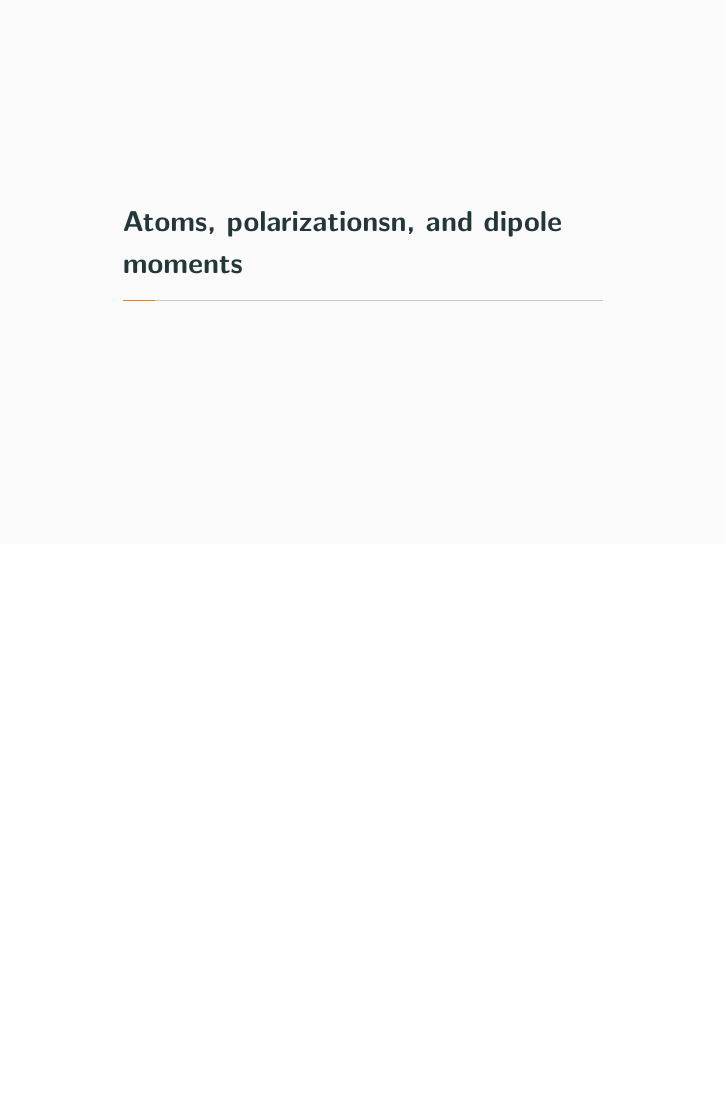
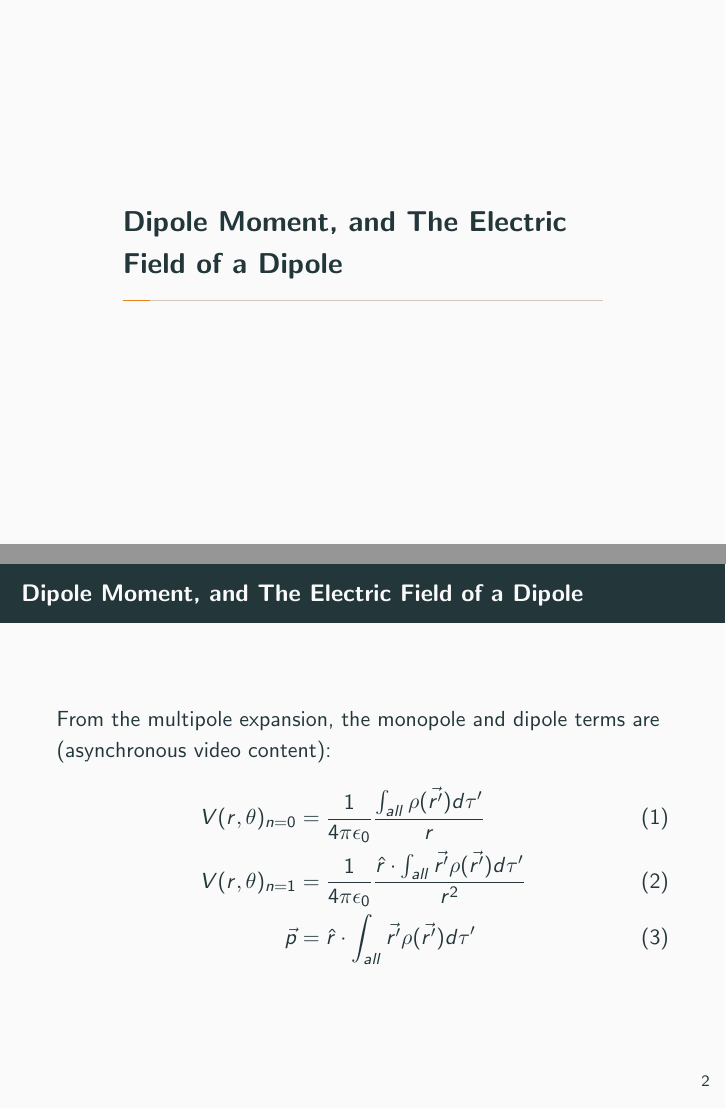
Before and after one commit to 918particle/Electromagnetism, LaTeX slides (week4/week4_lecture.tex): page 4 of 21 before the commit and pages 4 and 5 of 25 after it, the two joined at a grey line, the shorter picture padded with empty space. Compiled offline with pdfLaTeX.

Commit message:
Added content for week4 lecture notes.

```diff
--- a/week4/week4_lecture.tex
+++ b/week4/week4_lecture.tex
@@ -26,4 +26,15 @@
 \end{enumerate}
 \end{frame}
 
-\section{Atoms, polarizationsn, and dipole moments}
+\section{Dipole Moment, and The Electric Field of a Dipole}
+
+\begin{frame}{Dipole Moment, and The Electric Field of a Dipole}
+From the multipole expansion, the monopole and dipole terms are (asynchronous video content):
+\begin{align}
+V(r,\theta)_{n=0} &= \frac{1}{4\pi\epsilon_0}\frac{\int_{all} \rho(\vec{r'})d\tau'}{r} \\
+V(r,\theta)_{n=1} &= \frac{1}{4\pi\epsilon_0}\frac{\hat{r} \cdot \int_{all} \vec{r'} \rho(\vec{r'})d\tau'}{r^2} \\
+\vec{p} &= \hat{r} \cdot \int_{all} \vec{r'} \rho(\vec{r'})d\tau'
+\end{align}
+\end{frame}
+
+\begin{frame}{Dipole Moment, and The Electric Field of a Dipole}
@@ -29,0 +53 @@
+\begin{frame}{Dipole Moment, and The Electric Field of a Dipole}
@@ -29,0 +59 @@
+\item Using Eq. \ref{eq:dip}, calculate the electric field of a dipole in spherical coordinates.
@@ -30,3 +67,4 @@
+\section{Atoms, polarizations, and dipole moments}
 
 \begin{frame}{Atoms, polarizations, and dipole moments}
 Suppose an external field $\vec{E}$ induces a dipole moment $\vec{p}$ in an atomic charge distribution:
@@ -39,7 +77,7 @@ This statement is empirical, but it's true for ``ordinary'' field strengths: fie
 \end{frame}
 
 \begin{frame}{Atoms, polarizations, and dipole moments}
-\textbf{What is the electric field a distance $d$ from the center of a uniformly charged sphere?} \textit{[Hint: use Gauss' law, and assume $\rho$ is constant in spherical coordinates].} \\ \vspace{6cm}
+\textbf{What is the electric field a distance $d$ from the center of a uniformly charged sphere of radius $a$?} \textit{[Hint: use Gauss' law, and assume $\rho$ is constant in spherical coordinates].} \\ \vspace{6cm}
 \end{frame}
 
 \begin{frame}{Atoms, polarizations, and dipole moments}
```
Also changed, not shown: week4/week4_lecture.pdf, week4/week4_lecture.tex (24 more changed lines).
